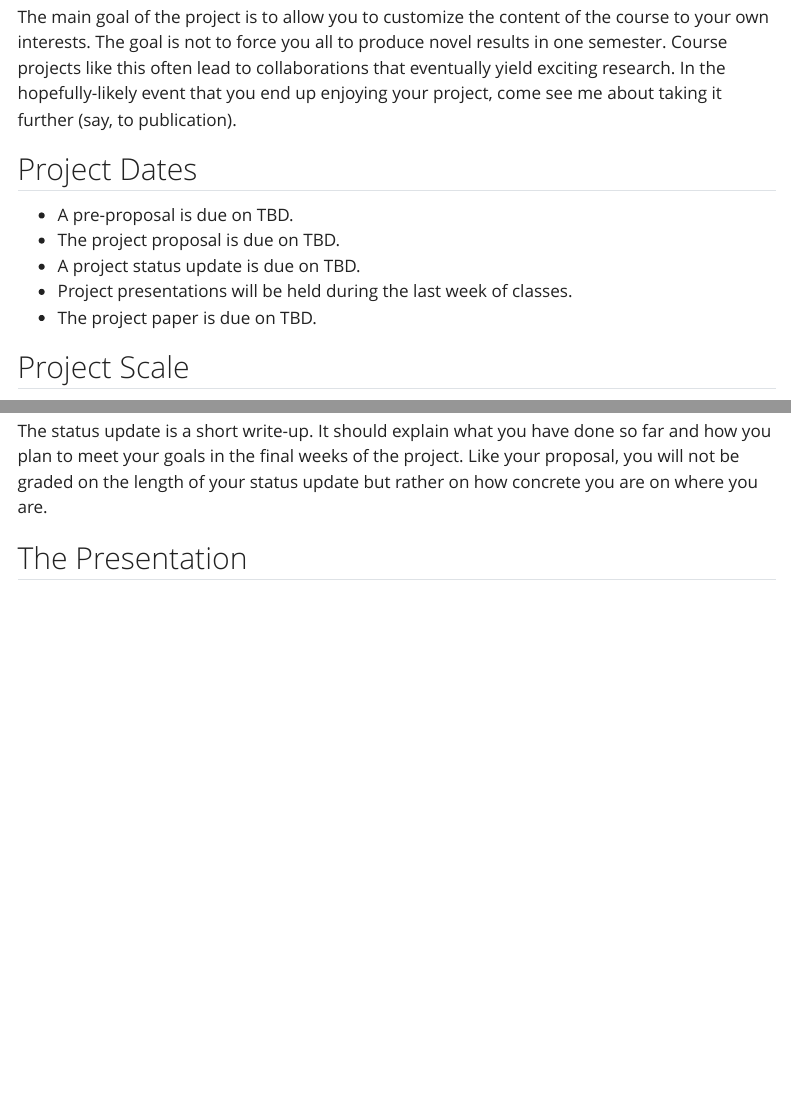
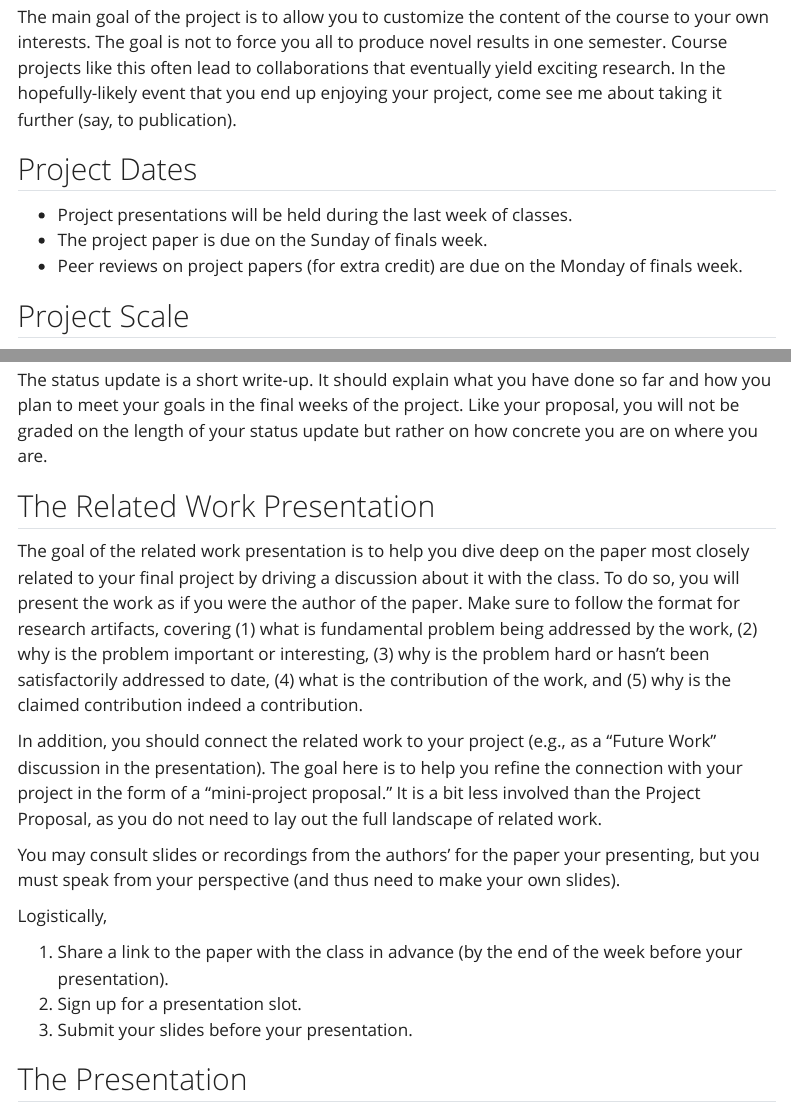
Before and after one commit to csci5535/f23, a Quarto document (assignments.qmd): the page in a window 1100 px wide, from 1880 px down, and a second part further down, joined at a grey line. Rendered offline with R 4.5, knitr and Pandoc in place of Quarto, with nearby package versions; menus at the side of the page are left out.

Commit message:
Update schedule for end of semester. Add Related Work Presentation assignment.

```diff
--- a/assignments.qmd
+++ b/assignments.qmd
@@ -68,12 +68,9 @@ The main goal of the project is to allow you to customize the content of the cou
 
 ## Project Dates
 
-* A pre-proposal is due on TBD.
-* The project proposal is due on TBD.
-* A project status update is due on TBD.
 * Project presentations will be held during the last week of classes.
-* The project paper is due on TBD.
-<!-- * Peer reviews on project papers are due on Monday, May 4, 2020. -->
+* The project paper is due on the Sunday of finals week.
+* Peer reviews on project papers (for extra credit) are due on the Monday of finals week.
 
 ## Project Scale
 
@@ -140,6 +137,20 @@ Your _pre-proposal_ should consist of answers to at least the first two question
 
 The status update is a short write-up. It should explain what you have done so far and how you plan to meet your goals in the final weeks of the project. Like your proposal, you will not be graded on the length of your status update but rather on how concrete you are on where you are.
 
+## The Related Work Presentation
+
+The goal of the related work presentation is to help you dive deep on the paper most closely related to your final project by driving a discussion about it with the class. To do so, you will present the work as if you were the author of the paper. Make sure to follow the format for research artifacts, covering (1) what is fundamental problem being addressed by the work, (2) why is the problem important or interesting, (3) why is the problem hard or hasn't been satisfactorily addressed to date, (4) what is the contribution of the work, and (5) why is the claimed contribution indeed a contribution.
+
+In addition, you should connect the related work to your project (e.g., as a "Future Work" discussion in the presentation). The goal here is to help you refine the connection with your project in the form of a "mini-project proposal." It is a bit less involved than the Project Proposal, as you do not need to lay out the full landscape of related work.
+
+You may consult slides or recordings from the authors' for the paper your presenting, but you must speak from your perspective (and thus need to make your own slides).
+
+Logistically,
+
+1. Share a link to the paper with the class in advance (by the end of the week before your presentation).
+2. Sign up for a presentation slot.
+3. Submit your slides before your presentation.
+
 ## The Presentation
 
 The presentation should be short and should describe what the problem was, what the difficulties were, and what was accomplished or learned. You will find it much easier to prepare the talk using slides (perhaps 8 to 12 slides, depending on your speed).
```
Also changed, not shown: schedule.qmd (+6 -6 lines).
